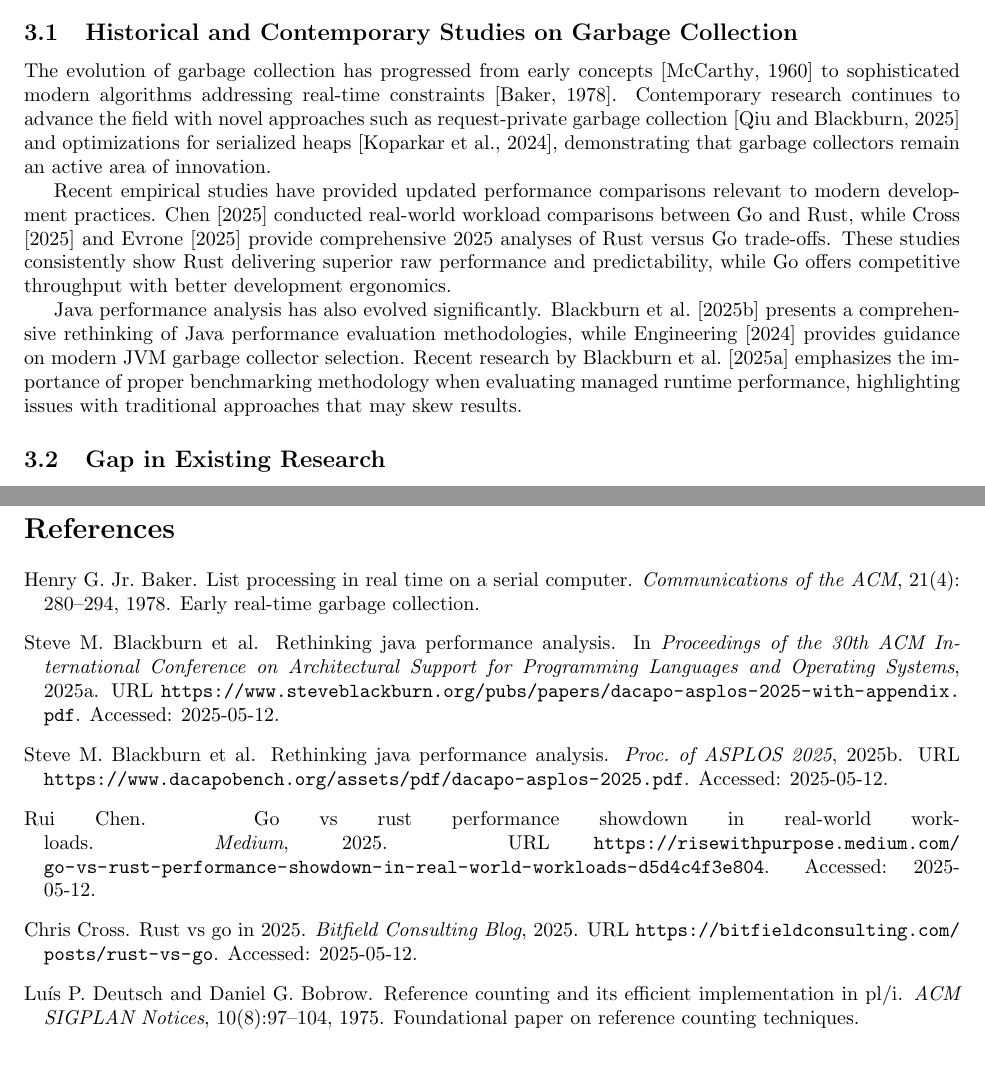
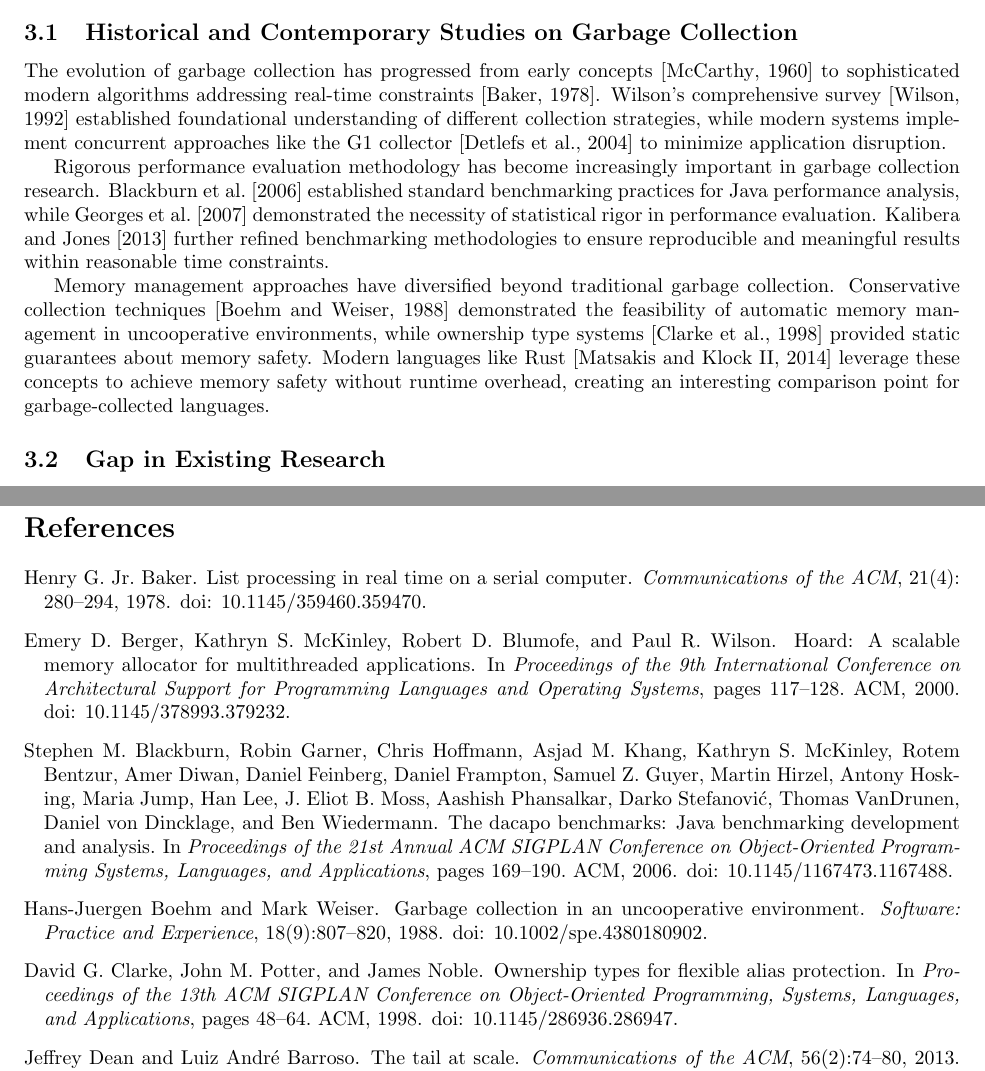
Before and after one commit to lexoliu/ibdp-ee, a LaTeX document (Paper/main.tex, which reads Paper/references.bib): two parts of pages 5 and 13 of 14 before the commit and two parts of pages 5 and 14 of 15 after it, joined at a grey line, cut so that both start at the same text. Compiled offline with pdfLaTeX.

Commit message:
Revise main.tex and references.bib to enhance the discussion on garbage collection, including updated performance evaluations and critical turning points in research methodology.

```diff
--- a/Paper/main.tex
+++ b/Paper/main.tex
@@ -188,11 +188,11 @@ Contemporary garbage collectors employ sophisticated techniques to minimize appl
 
 \subsection{Historical and Contemporary Studies on Garbage Collection}
 
-The evolution of garbage collection has progressed from early concepts \citep{mccarthy1960lisp} to sophisticated modern algorithms addressing real-time constraints \citep{baker1978real}. Contemporary research continues to advance the field with novel approaches such as request-private garbage collection \citep{iso2025gc} and optimizations for serialized heaps \citep{pldi2024serialized}, demonstrating that garbage collectors remain an active area of innovation.
+The evolution of garbage collection has progressed from early concepts \citep{mccarthy1960lisp} to sophisticated modern algorithms addressing real-time constraints \citep{baker1978real}. Wilson's comprehensive survey \citep{wilson1992garbage} established foundational understanding of different collection strategies, while modern systems implement concurrent approaches like the G1 collector \citep{detlefs2004concurrent} to minimize application disruption.
 
-Recent empirical studies have provided updated performance comparisons relevant to modern development practices. \citet{rise2025goworkloads} conducted real-world workload comparisons between Go and Rust, while \citet{bitfield2025rustvgo} and \citet{evrone2025rustvgo} provide comprehensive 2025 analyses of Rust versus Go trade-offs. These studies consistently show Rust delivering superior raw performance and predictability, while Go offers competitive throughput with better development ergonomics.
+Rigorous performance evaluation methodology has become increasingly important in garbage collection research. \citet{blackburn2006dacapo} established standard benchmarking practices for Java performance analysis, while \citet{georges2007statistically} demonstrated the necessity of statistical rigor in performance evaluation. \citet{kalibera2013rigorous} further refined benchmarking methodologies to ensure reproducible and meaningful results within reasonable time constraints.
 
-Java performance analysis has also evolved significantly. \citet{dacapo2025bench} presents a comprehensive rethinking of Java performance evaluation methodologies, while \citet{akamas2024javagc} provides guidance on modern JVM garbage collector selection. Recent research by \citet{blackburn2025gc} emphasizes the importance of proper benchmarking methodology when evaluating managed runtime performance, highlighting issues with traditional approaches that may skew results.
+Memory management approaches have diversified beyond traditional garbage collection. Conservative collection techniques \citep{boehm1988conservative} demonstrated the feasibility of automatic memory management in uncooperative environments, while ownership type systems \citep{clarke1998ownership} provided static guarantees about memory safety. Modern languages like Rust \citep{matsakis2014rust} leverage these concepts to achieve memory safety without runtime overhead, creating an interesting comparison point for garbage-collected languages.
 
 \subsection{Gap in Existing Research}
 
--- a/Paper/references.bib
+++ b/Paper/references.bib
@@ -1,23 +0,0 @@
-@inproceedings{blackburn2025gc,
-  title     = {Rethinking Java Performance Analysis},
-  author    = {Blackburn, Steve M. and others},
-  booktitle = {Proceedings of the 30th ACM International Conference on Architectural Support for Programming Languages and Operating Systems},
-  year      = {2025},
-  url       = {https://www.steveblackburn.org/pubs/papers/dacapo-asplos-2025-with-appendix.pdf},
-  note      = {Accessed: 2025-05-12}
-}
-
-@article{bitfield2025rustvgo,
-  title   = {Rust vs Go in 2025},
-  author  = {Cross, Chris},
-  journal = {Bitfield Consulting Blog},
-  year    = {2025},
-  url     = {https://bitfieldconsulting.com/posts/rust-vs-go},
-  note    = {Accessed: 2025-05-12}
-}
-
-@article{evrone2025rustvgo,
-  title   = {Rust vs. Go in 2025: An In-Depth Comparison},
-  author  = {Evrone},
-  journal = {Evrone Blog},
-  year    = {2025},
@@ -32 +0,0 @@
-  year    = {2024},
@@ -53,15 +18,7 @@
   volume  = {21},
   number  = {4},
   pages   = {280--294},
-  note    = {Early real-time garbage collection}
+  doi     = {10.1145/359460.359470}
 }
 
-@article{deutsch1975refcount,
-  author  = {Deutsch, Luís P. and Bobrow, Daniel G.},
-  title   = {Reference Counting and its Efficient Implementation in PL/I},
-  journal = {ACM SIGPLAN Notices},
-  year    = {1975},
-  volume  = {10},
-  number  = {8},
-  pages   = {97--104},
-  note    = {Foundational paper on reference counting techniques}
+@inproceedings{wilson1992garbage,
@@ -75,0 +36 @@
+@inproceedings{detlefs2004concurrent,
@@ -75,0 +40,3 @@
+  year      = {2004},
+  pages     = {37--48},
+  publisher = {ACM},
@@ -85,2 +48,9 @@
+  title   = {Garbage Collection in an Uncooperative Environment},
+  journal = {Software: Practice and Experience},
+  year    = {1988},
+  volume  = {18},
+  number  = {9},
+  pages   = {807--820},
+  doi     = {10.1002/spe.4380180902}
 }
 
@@ -91,5 +57,11 @@
-  year      = {2025},
-  url       = {https://steveblackburn.org/pubs/papers/iso-pldi-2025.pdf},
-  note      = {Accessed: 2025-05-12}
+% Performance Evaluation Methodology
+@inproceedings{blackburn2006dacapo,
+  author    = {Blackburn, Stephen M. and Garner, Robin and Hoffmann, Chris and Khang, Asjad M. and McKinley, Kathryn S. and Bentzur, Rotem and Diwan, Amer and Feinberg, Daniel and Frampton, Daniel and Guyer, Samuel Z. and Hirzel, Martin and Hosking, Antony and Jump, Maria and Lee, Han and Moss, J. Eliot B. and Phansalkar, Aashish and Stefanović, Darko and VanDrunen, Thomas and von Dincklage, Daniel and Wiedermann, Ben},
+  title     = {The DaCapo Benchmarks: Java Benchmarking Development and Analysis},
+  booktitle = {Proceedings of the 21st Annual ACM SIGPLAN Conference on Object-Oriented Programming Systems, Languages, and Applications},
+  year      = {2006},
+  pages     = {169--190},
+  publisher = {ACM},
+  doi       = {10.1145/1167473.1167488}
 }
 
@@ -101,0 +72,3 @@
+  year    = {2007},
+  volume  = {42},
+  number  = {10},
@@ -105,6 +79 @@
-  title   = {Rethinking Java Performance Analysis},
-  author  = {Blackburn, Steve M. and others},
-  journal = {Proc. of ASPLOS 2025},
-  year    = {2025},
-  url     = {https://www.dacapobench.org/assets/pdf/dacapo-asplos-2025.pdf},
-  note    = {Accessed: 2025-05-12}
+@inproceedings{kalibera2013rigorous,
@@ -111,10 +83,26 @@
+  year      = {2013},
+  pages     = {63--74},
+  publisher = {ACM},
+  doi       = {10.1145/2464157.2464160}
 }
 
-@article{rise2025goworkloads,
-  title   = {Go vs Rust Performance Showdown in Real-World Workloads},
-  author  = {Chen, Rui},
-  journal = {Medium},
-  year    = {2025},
-  url     = {https://risewithpurpose.medium.com/go-vs-rust-performance-showdown-in-real-world-workloads-d5d4c4f3e804},
-  note    = {Accessed: 2025-05-12}
+% Memory Management and Allocation
+@inproceedings{berger2000hoard,
+  author    = {Berger, Emery D. and McKinley, Kathryn S. and Blumofe, Robert D. and Wilson, Paul R.},
+  title     = {Hoard: A Scalable Memory Allocator for Multithreaded Applications},
+  booktitle = {Proceedings of the 9th International Conference on Architectural Support for Programming Languages and Operating Systems},
+  year      = {2000},
+  pages     = {117--128},
+  publisher = {ACM},
+  doi       = {10.1145/378993.379232}
 }
+
+% Language Design
+@inproceedings{clarke1998ownership,
+  author    = {Clarke, David G. and Potter, John M. and Noble, James},
+  title     = {Ownership Types for Flexible Alias Protection},
+  booktitle = {Proceedings of the 13th ACM SIGPLAN Conference on Object-Oriented Programming, Systems, Languages, and Applications},
+  year      = {1998},
+  pages     = {48--64},
+  publisher = {ACM},
+  doi       = {10.1145/286936.286947}
@@ -120,0 +115,3 @@
+  year    = {2014},
+  volume  = {34},
+  number  = {3},
@@ -120,0 +124,6 @@
+  author  = {Dean, Jeffrey and Barroso, Luiz André},
+  title   = {The Tail at Scale},
+  journal = {Communications of the ACM},
+  year    = {2013},
+  volume  = {56},
+  number  = {2},
```
Also changed, not shown: Paper/main.tex (18 more changed lines), Paper/references.bib (105 more changed lines).
